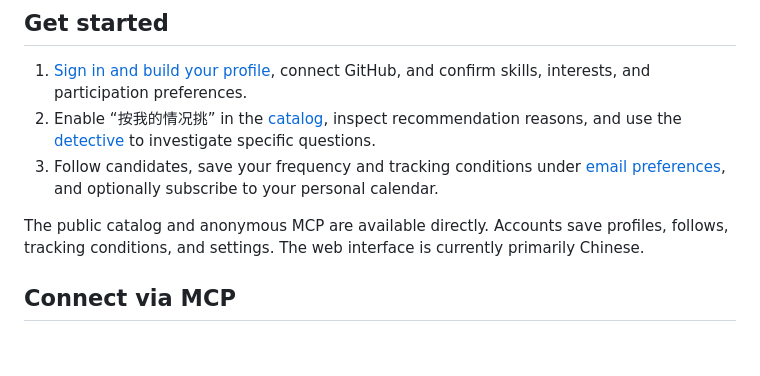
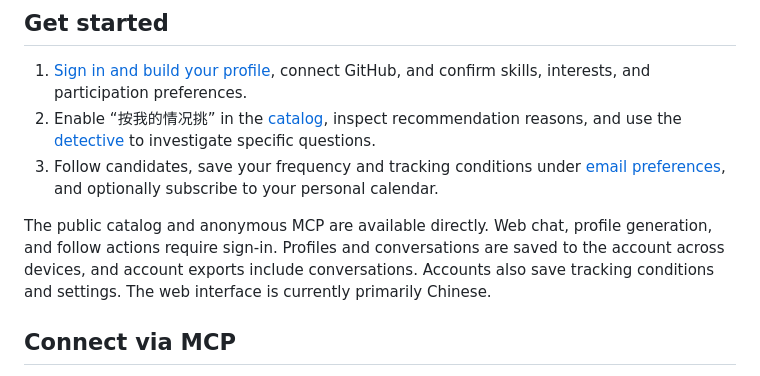
Before and after one commit to hackathon-crew/contest-detective, a Markdown page: README.en.md, the part around the change. GitHub-like rendering; blank space fills up the shorter version.

```diff
--- a/README.en.md
+++ b/README.en.md
@@ -145,7 +145,7 @@ Implementation: [GitHub profiles](backend/src/contest_detective/system/user/gith
 2. Enable “按我的情况挑” in the [catalog](https://inkpaw.windup.xin/contests), inspect recommendation reasons, and use the [detective](https://inkpaw.windup.xin/detective) to investigate specific questions.
 3. Follow candidates, save your frequency and tracking conditions under [email preferences](https://inkpaw.windup.xin/account/push), and optionally subscribe to your personal calendar.
 
-The public catalog and anonymous MCP are available directly. Accounts save profiles, follows, tracking conditions, and settings. The web interface is currently primarily Chinese.
+The public catalog and anonymous MCP are available directly. Web chat, profile generation, and follow actions require sign-in. Profiles and conversations are saved to the account across devices, and account exports include conversations. Accounts also save tracking conditions and settings. The web interface is currently primarily Chinese.
 
 ## Connect via MCP
 
```
Also changed, not shown: README.md (+1 -1 lines).
